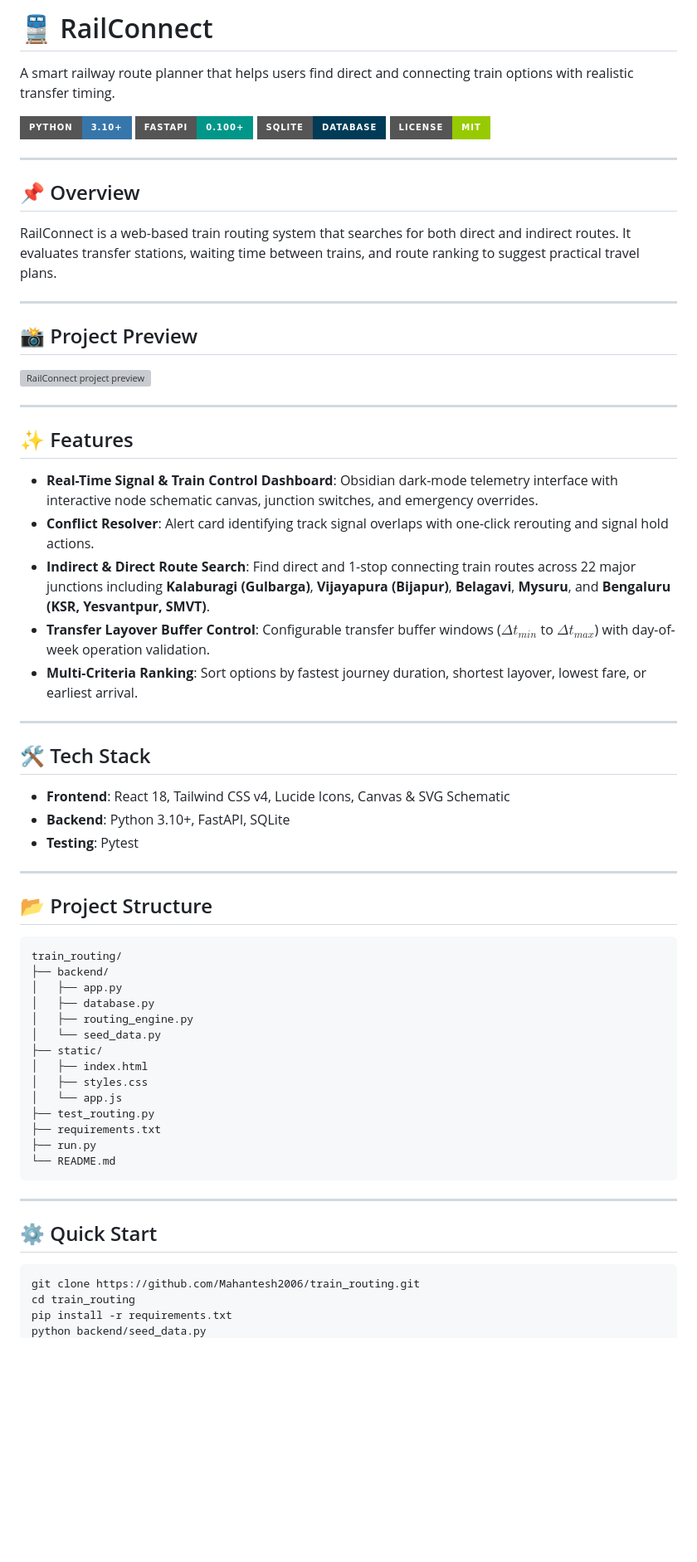
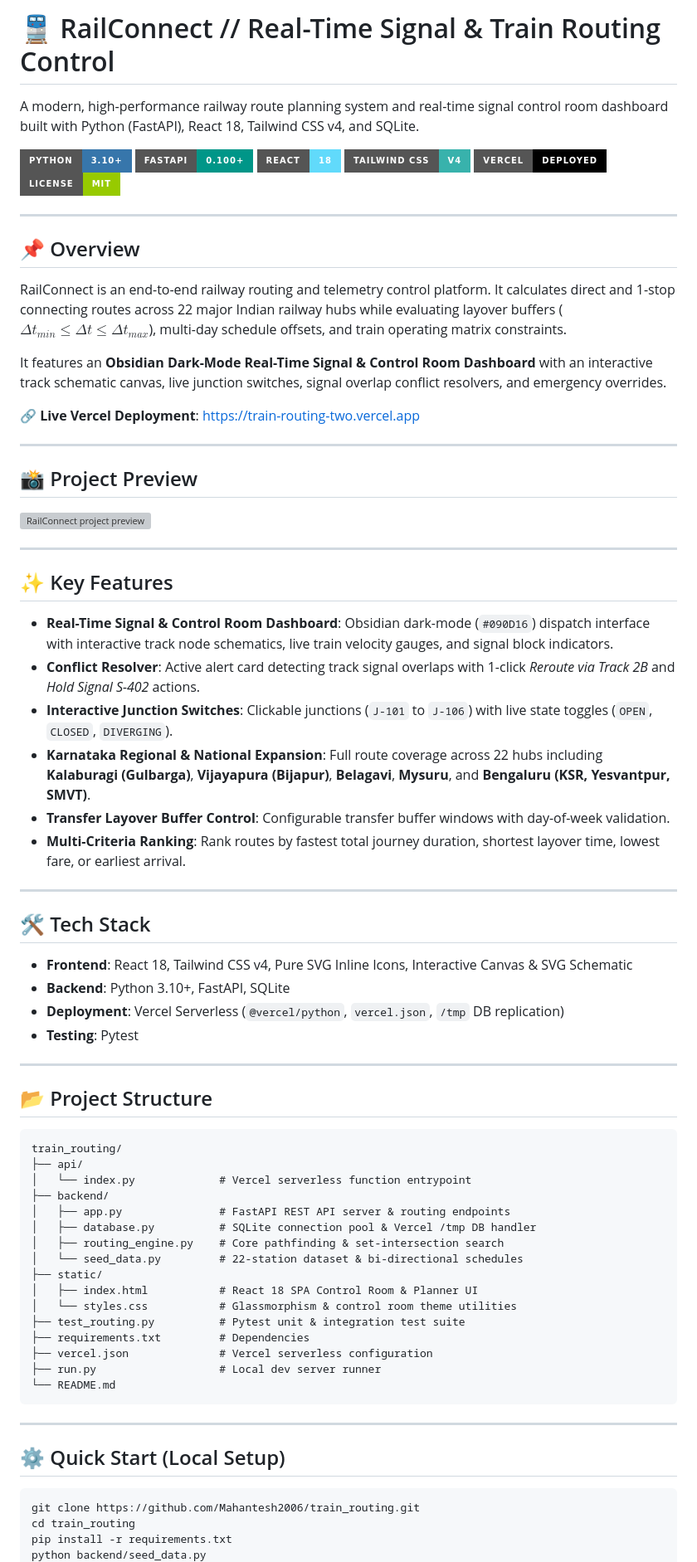
Before and after one commit to Mahantesh2006/train_routing, a Markdown page: README.md, the part around one of its changes. Shown at 83% size. Rendered like a GitHub page; badges without logos; blank space fills up the shorter version; grey boxes are pictures that could not be loaded.

Commit message:
Update README.md to showcase Vercel serverless deployment, live URL, React 18, Tailwind CSS v4, and control room features

````diff
--- a/README.md
+++ b/README.md
@@ -1,17 +1,23 @@
-# 🚆 RailConnect
+# 🚆 RailConnect // Real-Time Signal & Train Routing Control
 
-A smart railway route planner that helps users find direct and connecting train options with realistic transfer timing.
+A modern, high-performance railway route planning system and real-time signal control room dashboard built with Python (FastAPI), React 18, Tailwind CSS v4, and SQLite.
 
 ![Python](https://img.shields.io/badge/Python-3.10%2B-3776AB?style=for-the-badge&logo=python)
 ![FastAPI](https://img.shields.io/badge/FastAPI-0.100%2B-009688?style=for-the-badge&logo=fastapi)
-![SQLite](https://img.shields.io/badge/SQLite-Database-003B57?style=for-the-badge&logo=sqlite)
+![React](https://img.shields.io/badge/React-18-61DAFB?style=for-the-badge&logo=react)
+![TailwindCSS](https://img.shields.io/badge/Tailwind_CSS-v4-38B2AC?style=for-the-badge&logo=tailwind-css)
+![Vercel](https://img.shields.io/badge/Vercel-Deployed-000000?style=for-the-badge&logo=vercel)
 ![License](https://img.shields.io/badge/License-MIT-green?style=for-the-badge)
 
 ---
 
 ## 📌 Overview
 
-RailConnect is a web-based train routing system that searches for both direct and indirect routes. It evaluates transfer stations, waiting time between trains, and route ranking to suggest practical travel plans.
+RailConnect is an end-to-end railway routing and telemetry control platform. It calculates direct and 1-stop connecting routes across 22 major Indian railway hubs while evaluating layover buffers ($\Delta t_{min} \le \Delta t \le \Delta t_{max}$), multi-day schedule offsets, and train operating matrix constraints.
+
+It features an **Obsidian Dark-Mode Real-Time Signal & Control Room Dashboard** with an interactive track schematic canvas, live junction switches, signal overlap conflict resolvers, and emergency overrides.
+
+🔗 **Live Vercel Deployment**: [https://train-routing-two.vercel.app](https://train-routing-two.vercel.app)
 
 ---
 
@@ -21,20 +27,22 @@ RailConnect is a web-based train routing system that searches for both direct an
 
 ---
 
-## ✨ Features
+## ✨ Key Features
 
-- **Real-Time Signal & Train Control Dashboard**: Obsidian dark-mode telemetry interface with interactive node schematic canvas, junction switches, and emergency overrides.
-- **Conflict Resolver**: Alert card identifying track signal overlaps with one-click rerouting and signal hold actions.
-- **Indirect & Direct Route Search**: Find direct and 1-stop connecting train routes across 22 major junctions including **Kalaburagi (Gulbarga)**, **Vijayapura (Bijapur)**, **Belagavi**, **Mysuru**, and **Bengaluru (KSR, Yesvantpur, SMVT)**.
-- **Transfer Layover Buffer Control**: Configurable transfer buffer windows ($\Delta t_{min}$ to $\Delta t_{max}$) with day-of-week operation validation.
-- **Multi-Criteria Ranking**: Sort options by fastest journey duration, shortest layover, lowest fare, or earliest arrival.
+- **Real-Time Signal & Control Room Dashboard**: Obsidian dark-mode (`#090D16`) dispatch interface with interactive track node schematics, live train velocity gauges, and signal block indicators.
+- **Conflict Resolver**: Active alert card detecting track signal overlaps with 1-click *Reroute via Track 2B* and *Hold Signal S-402* actions.
+- **Interactive Junction Switches**: Clickable junctions (`J-101` to `J-106`) with live state toggles (`OPEN`, `CLOSED`, `DIVERGING`).
+- **Karnataka Regional & National Expansion**: Full route coverage across 22 hubs including **Kalaburagi (Gulbarga)**, **Vijayapura (Bijapur)**, **Belagavi**, **Mysuru**, and **Bengaluru (KSR, Yesvantpur, SMVT)**.
+- **Transfer Layover Buffer Control**: Configurable transfer buffer windows with day-of-week validation.
+- **Multi-Criteria Ranking**: Rank routes by fastest total journey duration, shortest layover time, lowest fare, or earliest arrival.
 
 ---
 
 ## 🛠️ Tech Stack
 
-- **Frontend**: React 18, Tailwind CSS v4, Lucide Icons, Canvas & SVG Schematic
+- **Frontend**: React 18, Tailwind CSS v4, Pure SVG Inline Icons, Interactive Canvas & SVG Schematic
 - **Backend**: Python 3.10+, FastAPI, SQLite
+- **Deployment**: Vercel Serverless (`@vercel/python`, `vercel.json`, `/tmp` DB replication)
 - **Testing**: Pytest
 
 ---
@@ -43,24 +51,26 @@ RailConnect is a web-based train routing system that searches for both direct an
 
 ```text
 train_routing/
+├── api/
+│   └── index.py             # Vercel serverless function entrypoint
 ├── backend/
-│   ├── app.py
-│   ├── database.py
-│   ├── routing_engine.py
-│   └── seed_data.py
+│   ├── app.py               # FastAPI REST API server & routing endpoints
+│   ├── database.py          # SQLite connection pool & Vercel /tmp DB handler
+│   ├── routing_engine.py    # Core pathfinding & set-intersection search
+│   └── seed_data.py         # 22-station dataset & bi-directional schedules
 ├── static/
-│   ├── index.html
-│   ├── styles.css
-│   └── app.js
-├── test_routing.py
-├── requirements.txt
-├── run.py
+│   ├── index.html           # React 18 SPA Control Room & Planner UI
+│   └── styles.css           # Glassmorphism & control room theme utilities
+├── test_routing.py          # Pytest unit & integration test suite
+├── requirements.txt         # Dependencies
+├── vercel.json              # Vercel serverless configuration
+├── run.py                   # Local dev server runner
 └── README.md
 ```
 
 ---
 
-## ⚙️ Quick Start
+## ⚙️ Quick Start (Local Setup)
 
 ```bash
 git clone https://github.com/Mahantesh2006/train_routing.git
````
Also changed, not shown: other parts of README.md (+3 -29 lines).
